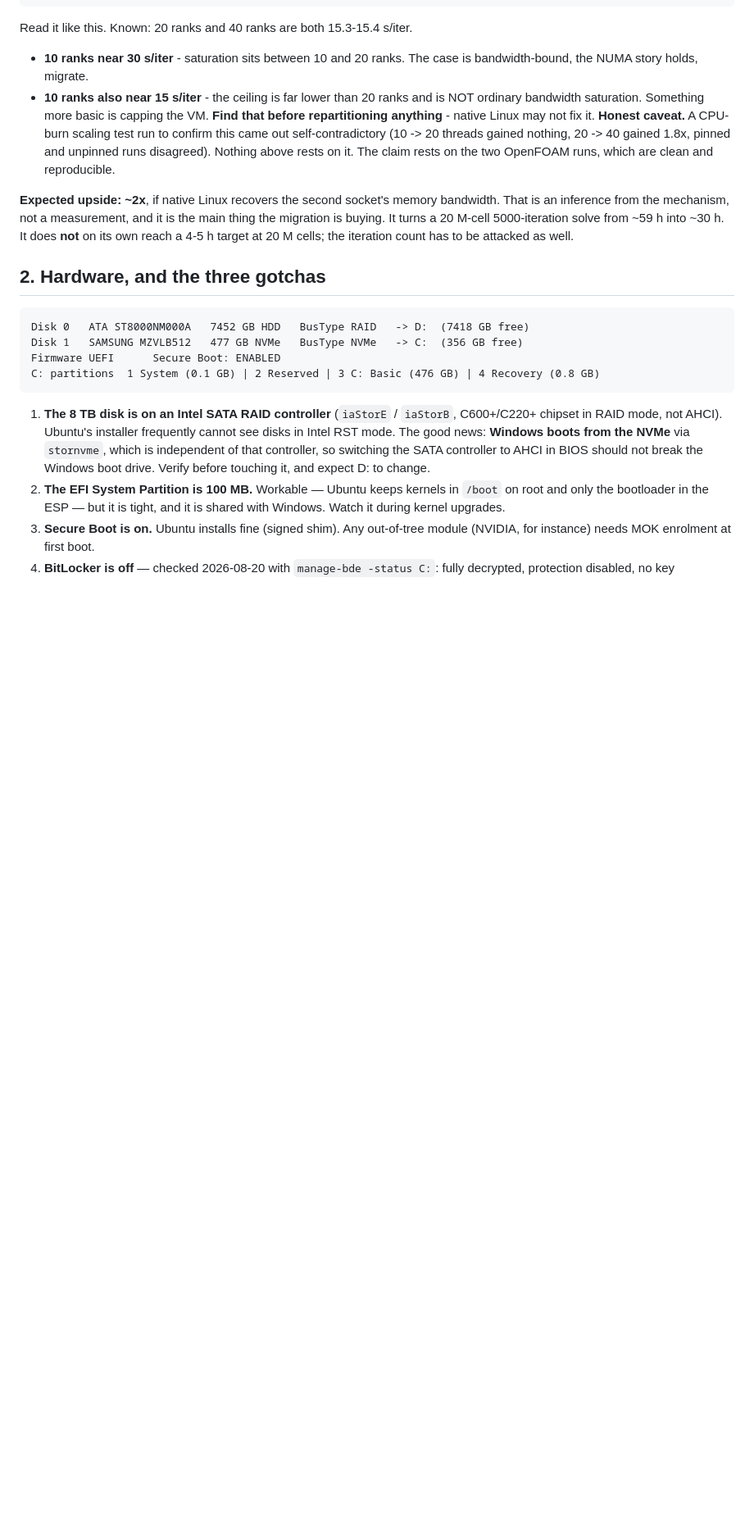
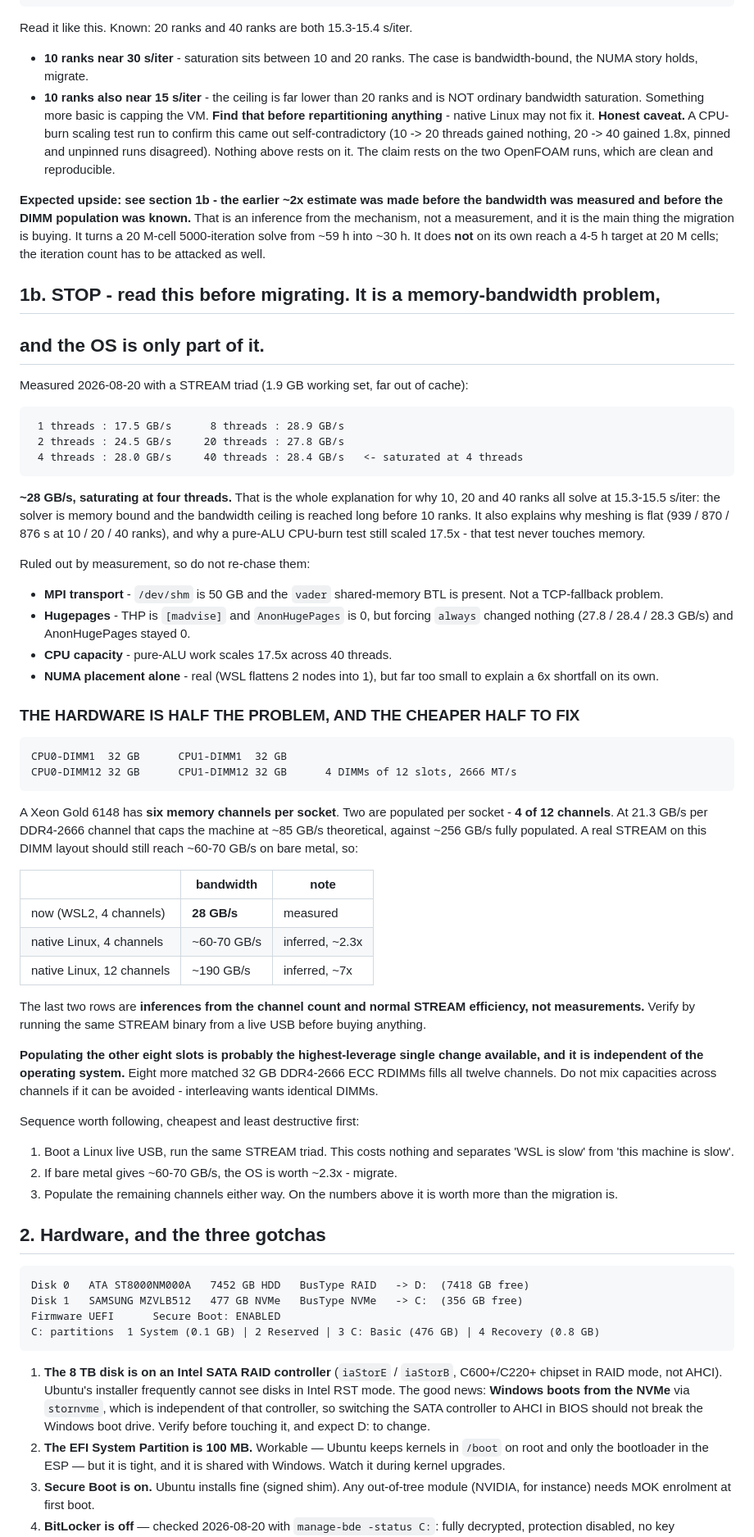
Before and after one commit to AvalonRacing/SimDev, a Markdown page: docs/linux-migration.md, the part around the change. Shown at 82% size. Rendered like a GitHub page; blank space fills up the shorter version.

Commit message:
docs: the ceiling is memory bandwidth, and the DIMMs are half of it
Measured, rather than the NUMA inference the earlier note rested on. A STREAM
triad on a 1.9 GB working set gives ~28 GB/s and saturates at FOUR threads. That
is the whole reason 10, 20 and 40 ranks all solve at 15.3-15.5 s/iter and
meshing is flat at 939/870/876 s: the solver is memory bound and reaches the
ceiling long before ten ranks.

Ruled out by measurement, recorded so nobody re-chases them: MPI transport
(/dev/shm is 50 GB, vader BTL present), hugepages (forcing THP always changed
nothing and AnonHugePages stayed 0), CPU capacity (pure-ALU work scales 17.5x
over 40 threads), and NUMA flattening on its own.

The hardware is the larger half. Only 4 of 12 memory channels are populated -
4 x 32 GB DDR4-2666, two per socket, on a CPU with six channels per socket. That
caps the machine near 85 GB/s theoretical against ~256 fully populated, so
filling the other eight slots is probably worth more than the OS migration and
is independent of it.

The previous "expected ~2x from native Linux" is corrected. It was written
before the bandwidth was measured and before the DIMM population was known, and
the honest split is now ~2.3x for the OS and ~3x for the channels - both
inferred, neither measured. The doc says to boot a live USB and run the same
STREAM binary before spending anything, because that one free test separates
"WSL is slow" from "this machine is slow".

Co-Authored-By: Claude Opus 5 <noreply@anthropic.com>
Claude-Session: https://claude.ai/code/session_011WL1thfJ3uFFZVkaoaj2LQ

````diff
--- a/docs/linux-migration.md
+++ b/docs/linux-migration.md
@@ -60,12 +60,74 @@ self-contradictory (10 -> 20 threads gained nothing, 20 -> 40 gained 1.8x,
 pinned and unpinned runs disagreed). Nothing above rests on it. The claim rests
 on the two OpenFOAM runs, which are clean and reproducible.
 
-**Expected upside: ~2x**, if native Linux recovers the second socket's memory
-bandwidth. That is an inference from the mechanism, not a measurement, and it is
+**Expected upside: see section 1b - the earlier ~2x estimate was made before
+the bandwidth was measured and before the DIMM population was known.** That is an inference from the mechanism, not a measurement, and it is
 the main thing the migration is buying. It turns a 20 M-cell 5000-iteration
 solve from ~59 h into ~30 h. It does **not** on its own reach a 4-5 h target at
 20 M cells; the iteration count has to be attacked as well.
 
+## 1b. STOP - read this before migrating. It is a memory-bandwidth problem,
+##      and the OS is only part of it.
+
+Measured 2026-08-20 with a STREAM triad (1.9 GB working set, far out of cache):
+
+```
+ 1 threads : 17.5 GB/s      8 threads : 28.9 GB/s
+ 2 threads : 24.5 GB/s     20 threads : 27.8 GB/s
+ 4 threads : 28.0 GB/s     40 threads : 28.4 GB/s   <- saturated at 4 threads
+```
+
+**~28 GB/s, saturating at four threads.** That is the whole explanation for why
+10, 20 and 40 ranks all solve at 15.3-15.5 s/iter: the solver is memory bound
+and the bandwidth ceiling is reached long before 10 ranks. It also explains why
+meshing is flat (939 / 870 / 876 s at 10 / 20 / 40 ranks), and why a pure-ALU
+CPU-burn test still scaled 17.5x - that test never touches memory.
+
+Ruled out by measurement, so do not re-chase them:
+
+- **MPI transport** - `/dev/shm` is 50 GB and the `vader` shared-memory BTL is
+  present. Not a TCP-fallback problem.
+- **Hugepages** - THP is `[madvise]` and `AnonHugePages` is 0, but forcing
+  `always` changed nothing (27.8 / 28.4 / 28.3 GB/s) and AnonHugePages stayed 0.
+- **CPU capacity** - pure-ALU work scales 17.5x across 40 threads.
+- **NUMA placement alone** - real (WSL flattens 2 nodes into 1), but far too
+  small to explain a 6x shortfall on its own.
+
+### THE HARDWARE IS HALF THE PROBLEM, AND THE CHEAPER HALF TO FIX
+
+```
+CPU0-DIMM1  32 GB      CPU1-DIMM1  32 GB
+CPU0-DIMM12 32 GB      CPU1-DIMM12 32 GB      4 DIMMs of 12 slots, 2666 MT/s
+```
+
+A Xeon Gold 6148 has **six memory channels per socket**. Two are populated per
+socket - **4 of 12 channels**. At 21.3 GB/s per DDR4-2666 channel that caps the
+machine at ~85 GB/s theoretical, against ~256 GB/s fully populated. A real
+STREAM on this DIMM layout should still reach ~60-70 GB/s on bare metal, so:
+
+| | bandwidth | note |
+|---|---|---|
+| now (WSL2, 4 channels) | **28 GB/s** | measured |
+| native Linux, 4 channels | ~60-70 GB/s | inferred, ~2.3x |
+| native Linux, 12 channels | ~190 GB/s | inferred, ~7x |
+
+The last two rows are **inferences from the channel count and normal STREAM
+efficiency, not measurements.** Verify by running the same STREAM binary from a
+live USB before buying anything.
+
+**Populating the other eight slots is probably the highest-leverage single
+change available, and it is independent of the operating system.** Eight more
+matched 32 GB DDR4-2666 ECC RDIMMs fills all twelve channels. Do not mix
+capacities across channels if it can be avoided - interleaving wants identical
+DIMMs.
+
+Sequence worth following, cheapest and least destructive first:
+
+1. Boot a Linux live USB, run the same STREAM triad. This costs nothing and
+   separates 'WSL is slow' from 'this machine is slow'.
+2. If bare metal gives ~60-70 GB/s, the OS is worth ~2.3x - migrate.
+3. Populate the remaining channels either way. On the numbers above it is worth
+   more than the migration is.
 ## 2. Hardware, and the three gotchas
 
 ```
````
